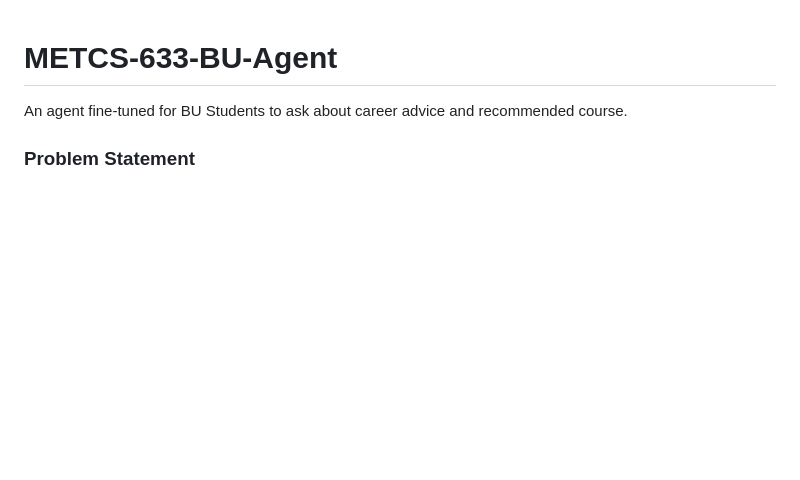
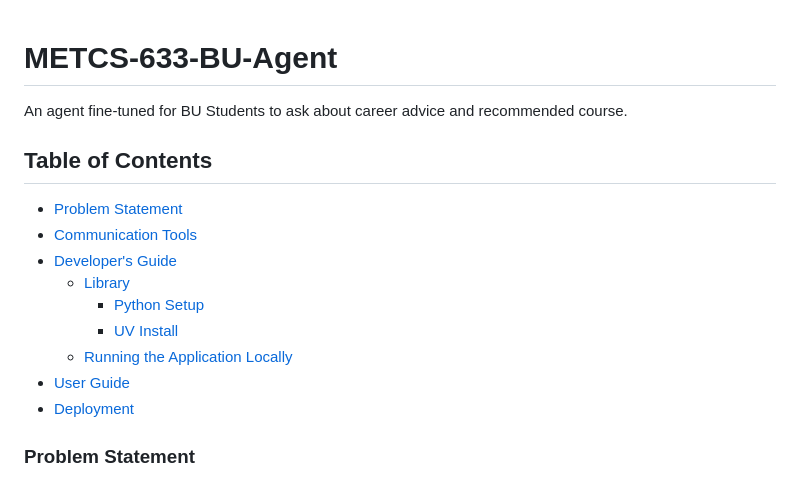
Before and after one commit to gaganv007/career_agent, a Markdown page: README.md, the part around the change. Rendered like a GitHub page; blank space fills up the shorter version.

Commit message:
Added TOC

```diff
--- a/README.md
+++ b/README.md
@@ -5,6 +5,16 @@ pre {font-size: 0.8em;},
 # METCS-633-BU-Agent
 An agent fine-tuned for BU Students to ask about career advice and recommended course.
 
+## Table of Contents
+- [Problem Statement](#problem-statement)
+- [Communication Tools](#communication-tools)
+- [Developer's Guide](#developers-guide)
+  - [Library](#library)
+    - [Python Setup](#python-setup)
+    - [UV Install](#uv-install)
+  - [Running the Application Locally](#running-the-application-locally)
+- [User Guide](#user-guide)
+- [Deployment](#deployment)
 
 ### Problem Statement
 Choosing the right courses and planning a career path can be overwhelming for both prospective and current students at Boston University. With a vast array of programs, concentrations, and extracurricular opportunities, students often struggle to find accurate, relevant, and personalized information to make informed decisions about their academic and professional futures.
```
